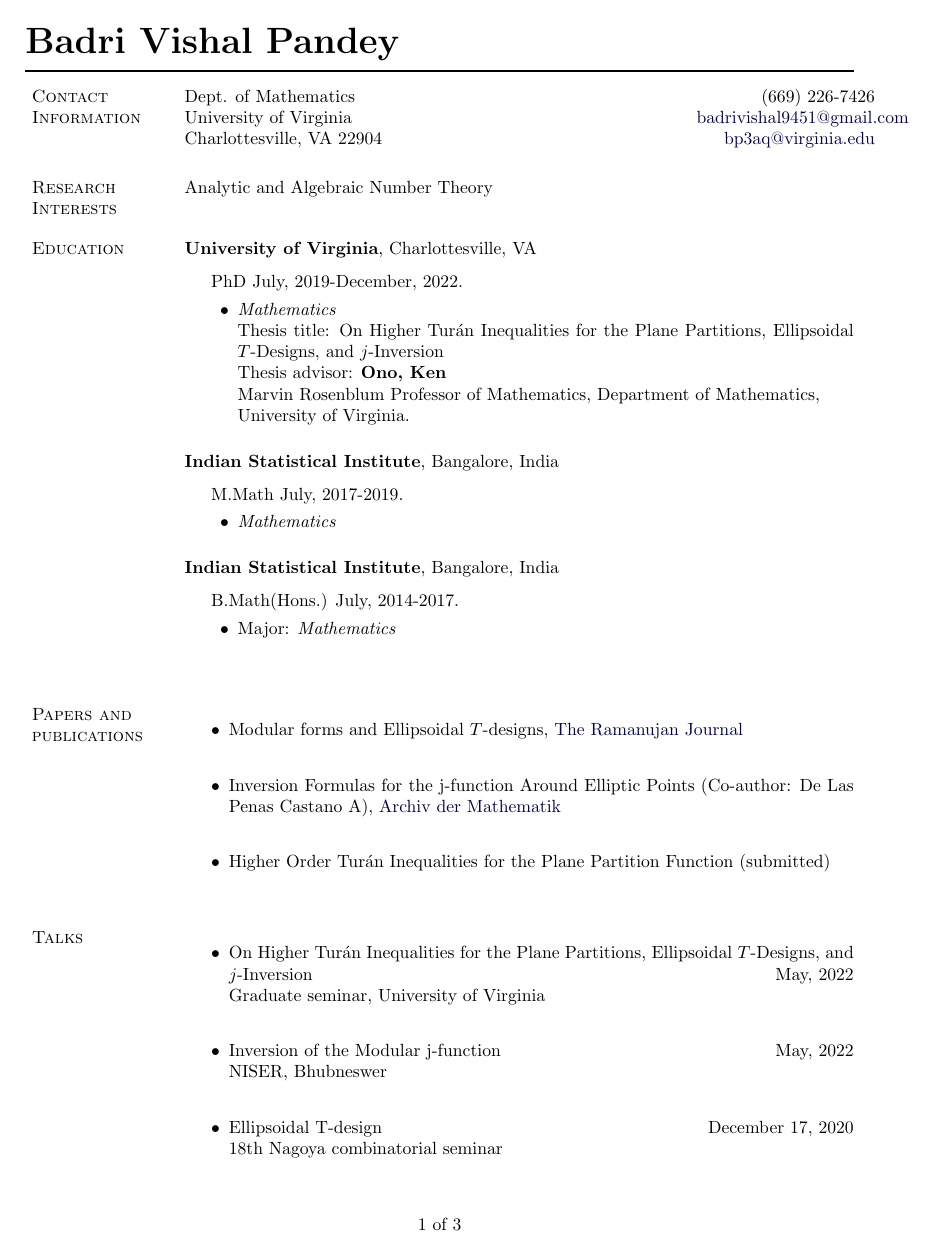
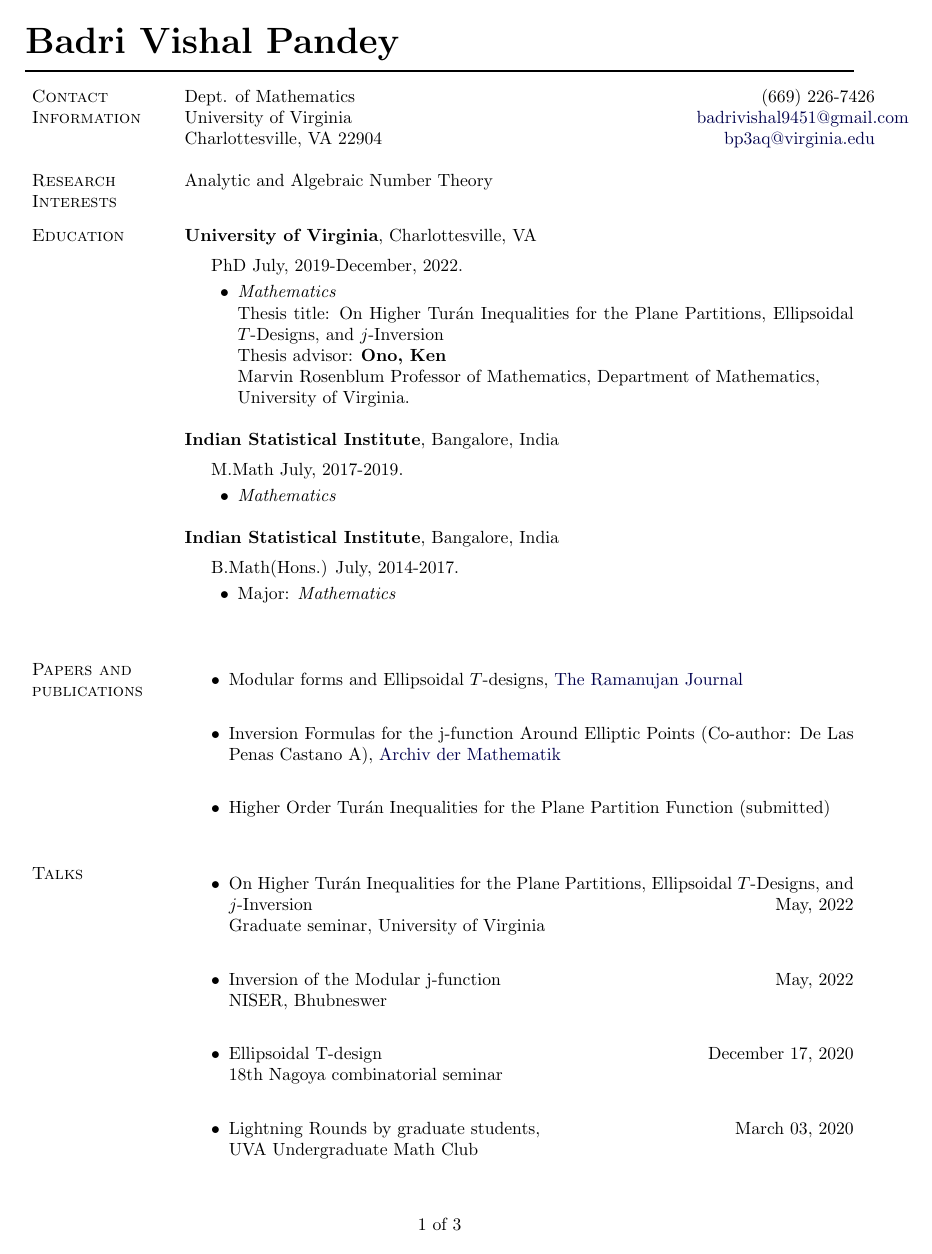
Before and after one commit to bp3aq/bp3aq, a LaTeX CV (Badri_CV.tex): page 1 of 3. Compiled offline with pdfLaTeX.

Commit message:
cv update

```diff
--- a/Badri_CV.tex
+++ b/Badri_CV.tex
@@ -226,7 +226,7 @@
 %%%%%%%%%%%%%%%%%%%%%%%% End Helper Commands %%%%%%%%%%%%%%%%%%%%%%%%%%%
 
 %%%%%%%%%%%%%%%%%%%%%%%%% Begin CV Document %%%%%%%%%%%%%%%%%%%%%%%%%%%%
-\newcommand{\spacing}{\vspace{.1in}}
+\newcommand{\spacing}{\vspace{.05in}}
 
 \begin{document}
 
```
Also changed, not shown: Badri_CV.pdf, Badri_CV.tex (1 more changed lines), 1 other file.
